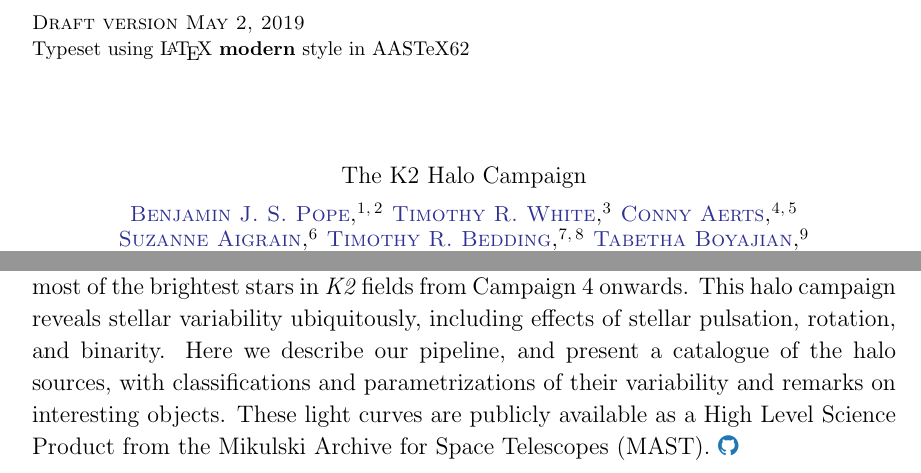
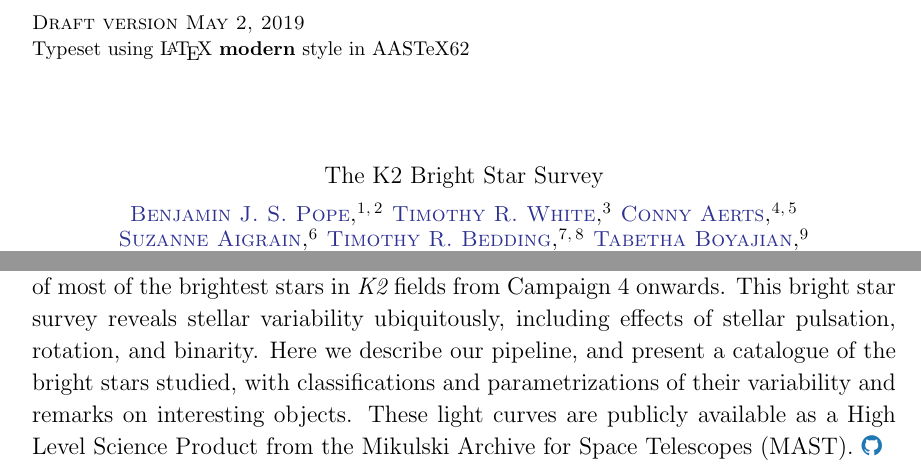
Before and after one commit to benjaminpope/k2halo, a LaTeX paper (paper/ms.tex): two parts of page 1 of 14, joined at a grey line, cut so that both start at the same text. Compiled offline with pdfLaTeX.

Commit message:
bright stars instead of halo to avoid confusion with galactic structure

```diff
--- a/paper/ms.tex
+++ b/paper/ms.tex
@@ -157,7 +157,7 @@
 %%
 %% If you wish, you may supply running head information, although
 %% this information may be modified by the editorial offices.
-\shorttitle{The K2 Halo Campaign}
+\shorttitle{The K2 Bright Star Survey}
 \shortauthors{B. J. S. Pope et al.}
 %%
 %% You can add a light gray and diagonal water-mark to the first page
@@ -175,7 +175,7 @@
 
 \begin{document}
 
-\title{The K2 Halo Campaign}
+\title{The K2 Bright Star Survey}
 
 \correspondingauthor{Benjamin J. S. Pope \twitter{fringetracker}}
 \email{benjamin.pope@nyu.edu}
@@ -225,7 +225,7 @@
 
 %% Mark off the abstract in the ``abstract'' environment.
 \begin{abstract}
-While the \kepler\ mission was designed to look at tens of thousands of faint stars ($V \gtrsim 12$), brighter stars which saturate the detector are nevertheless some of the most interesting because of the ease with which they can be observed by other instruments and the wealth of knowledge about them that is already available. By considering the unsaturated scattered light `halo' around these stars we retrieve precise light curves of most of the brightest stars in \ktwo fields from Campaign~4 onwards. This halo campaign reveals stellar variability ubiquitously, including effects of stellar pulsation, rotation, and binarity. Here we describe our pipeline, and present a catalogue of the halo sources, with classifications and parametrizations of their variability and remarks on interesting objects. These light curves are publicly available as a High Level Science Product from the Mikulski Archive for Space Telescopes (MAST). \href{https://github.com/benjaminpope/k2halo}{\color{linkcolor}\faGithub} % git link shamelessly borrowed from Luger!
+While the \kepler\ mission was designed to look at tens of thousands of faint stars ($V \gtrsim 12$), brighter stars which saturate the detector are nevertheless some of the most interesting because of the ease with which they can be observed by other instruments and the wealth of knowledge about them that is already available. By considering the unsaturated scattered light `halo' around these stars we retrieve precise light curves of most of the brightest stars in \ktwo fields from Campaign~4 onwards. This bright star survey reveals stellar variability ubiquitously, including effects of stellar pulsation, rotation, and binarity. Here we describe our pipeline, and present a catalogue of the bright stars studied, with classifications and parametrizations of their variability and remarks on interesting objects. These light curves are publicly available as a High Level Science Product from the Mikulski Archive for Space Telescopes (MAST). \href{https://github.com/benjaminpope/k2halo}{\color{linkcolor}\faGithub} % git link shamelessly borrowed from Luger!
 \end{abstract}
 
 %% Keywords should appear after the \end{abstract} command.
```
Also changed, not shown: paper/ms.pdf, paper/ms.tex (4 more changed lines), 1 other file.
